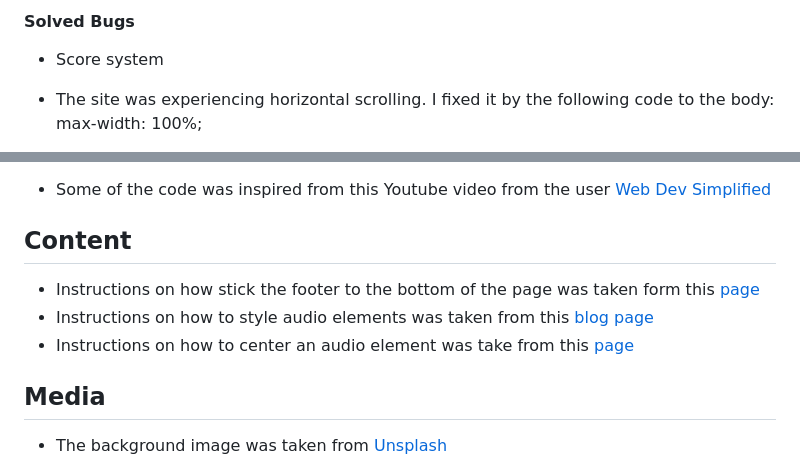
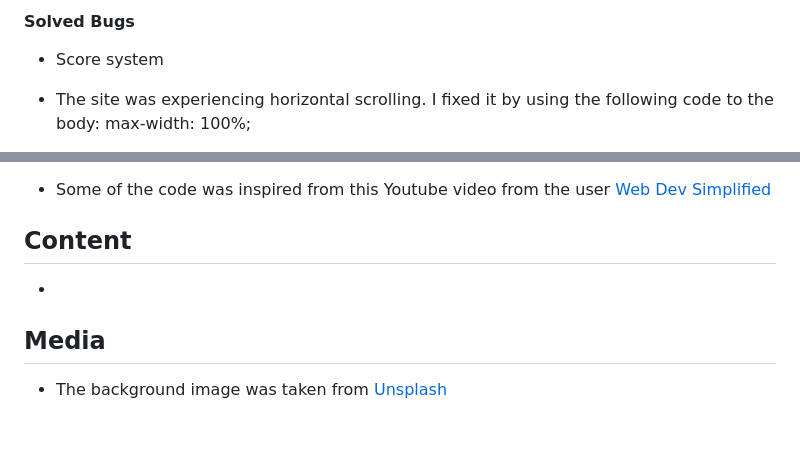
Before and after one commit to samuelkerstell/project-portfolio-2, a Markdown page: README.md, 2 parts joined by grey strips. Rendered like a GitHub page; blank space fills up the shorter version.

```diff
--- a/README.md
+++ b/README.md
@@ -129,5 +129,5 @@ I've confirmed that the site is responsive and looks good on different screen si
 #### Solved Bugs
 * Score system
 
-* The site was experiencing horizontal scrolling. I fixed it by the following code to the body: max-width: 100%;
+* The site was experiencing horizontal scrolling. I fixed it by using the following code to the body: max-width: 100%;
 
@@ -171,8 +170,7 @@ The live link can be found here - [Premier League Quiz](https://samuelkerstell.g
  * Some of the code was inspired from this Youtube video from the user [Web Dev Simplified](https://www.youtube.com/watch?v=riDzcEQbX6k)
 
 ## Content
-* Instructions on how stick the footer to the bottom of the page was taken form this [page](https://dev.to/nehalahmadkhan/how-to-make-footer-stick-to-bottom-of-web-page-3i14)
-* Instructions on how to style audio elements was taken from this [blog page](https://blog.shahednasser.com/how-to-style-an-audio-element/)
-* Instructions on how to center an audio element was take from this [page](https://stackoverflow.com/questions/16823868/center-html-5-audio-players-for-all-browsers)
+*
+
 ## Media
 * The background image was taken from [Unsplash](https://unsplash.com/photos/ObhCU6Vhoe8)
```
Also changed, not shown: other parts of README.md (+0 -1 lines).
